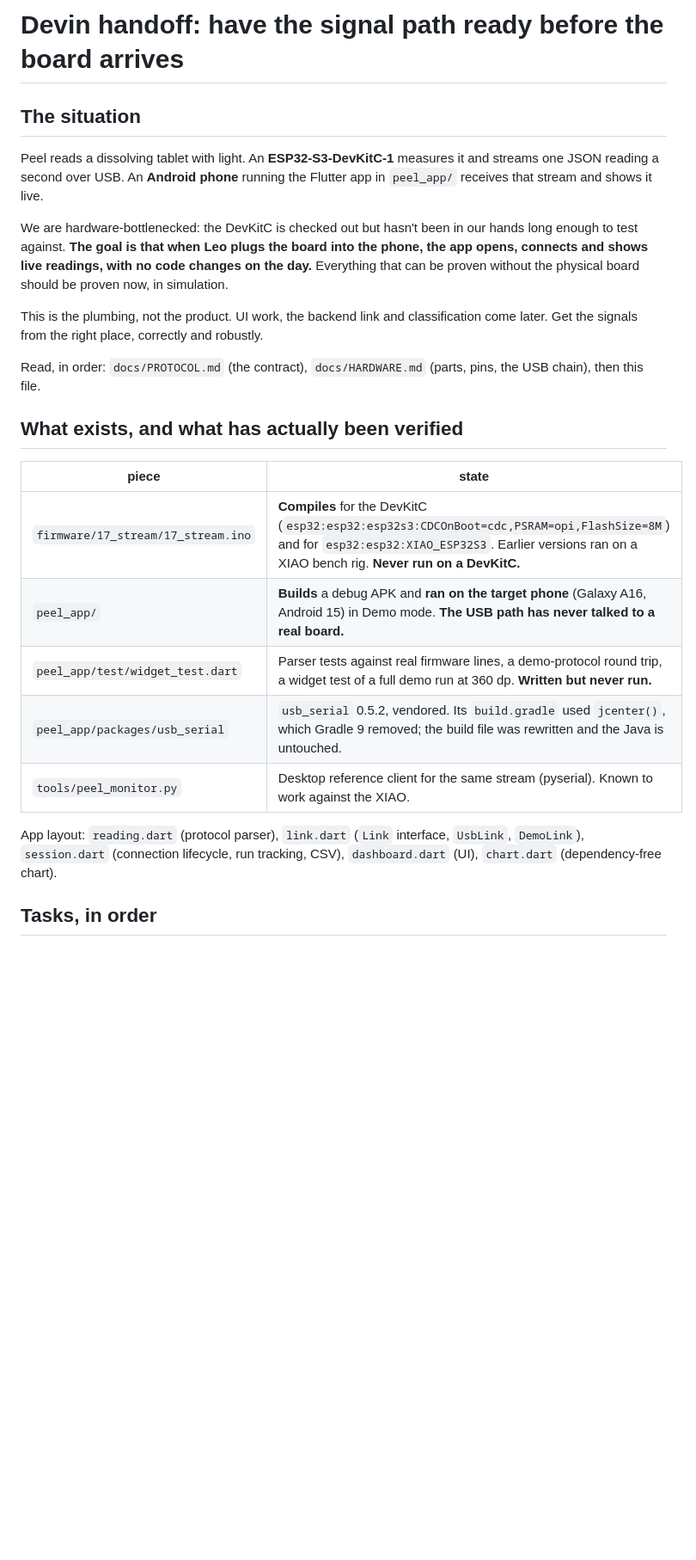
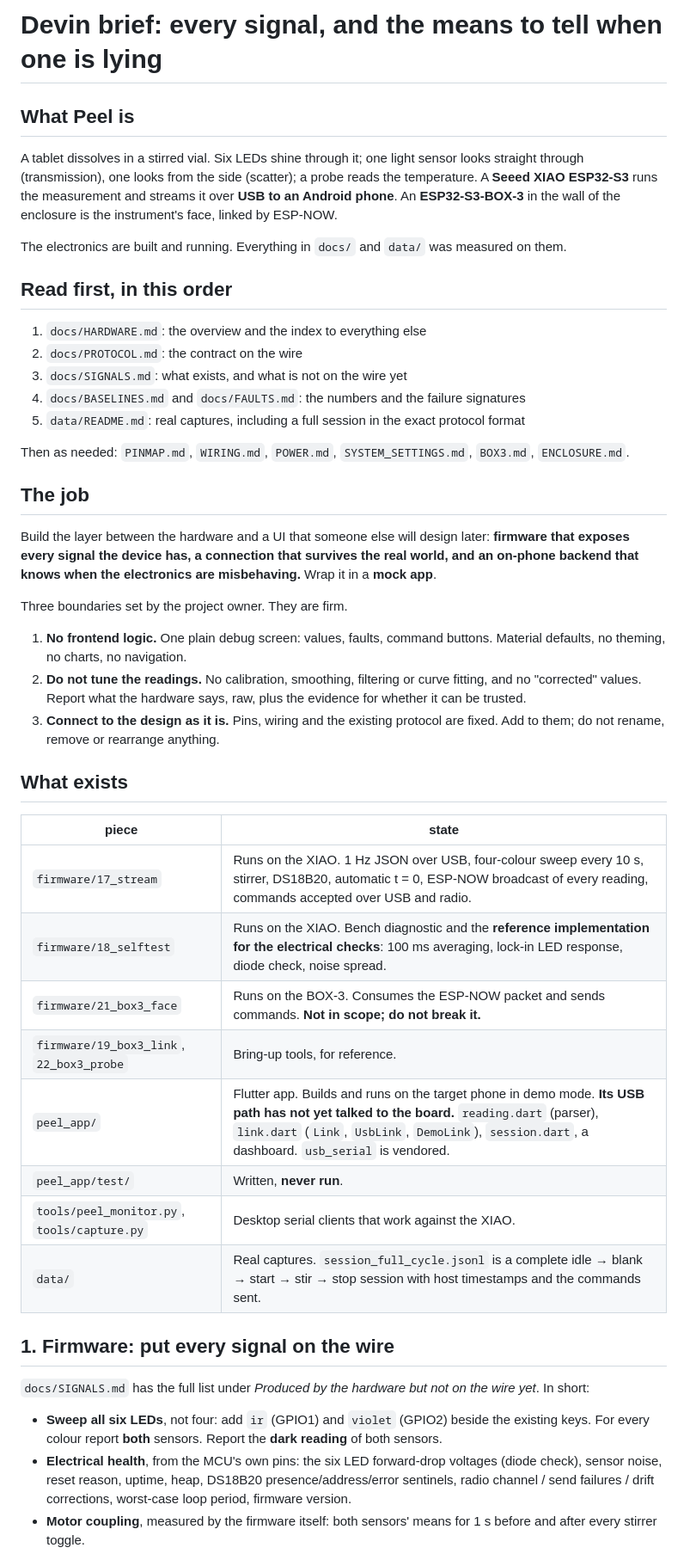
Before and after one commit to viktorinkov/HackMIT-2026, a Markdown page: hardware/DEVIN_HANDOFF.md, the part around one of its changes. Shown at 86% size. GitHub-like rendering; blank space fills up the shorter version.

Commit message:
devin brief

```diff
--- a/hardware/DEVIN_HANDOFF.md
+++ b/hardware/DEVIN_HANDOFF.md
@@ -1,35 +1,58 @@
-# Devin handoff: have the signal path ready before the board arrives
+# Devin brief: every signal, and the means to tell when one is lying
 
-## The situation
+## What Peel is
+A tablet dissolves in a stirred vial. Six LEDs shine through it; one light sensor looks straight
+through (transmission), one looks from the side (scatter); a probe reads the temperature. A
+**Seeed XIAO ESP32-S3** runs the measurement and streams it over **USB to an Android phone**. An
+**ESP32-S3-BOX-3** in the wall of the enclosure is the instrument's face, linked by ESP-NOW.
 
-Peel reads a dissolving tablet with light. An **ESP32-S3-DevKitC-1** measures it and
-streams one JSON reading a second over USB. An **Android phone** running the Flutter app
-in `peel_app/` receives that stream and shows it live.
+The electronics are built and running. Everything in `docs/` and `data/` was measured on them.
 
-We are hardware-bottlenecked: the DevKitC is checked out but hasn't been in our hands long
-enough to test against. **The goal is that when Leo plugs the board into the phone, the app
-opens, connects and shows live readings, with no code changes on the day.** Everything
-that can be proven without the physical board should be proven now, in simulation.
+## Read first, in this order
+1. `docs/HARDWARE.md`: the overview and the index to everything else
+2. `docs/PROTOCOL.md`: the contract on the wire
+3. `docs/SIGNALS.md`: what exists, and what is not on the wire yet
+4. `docs/BASELINES.md` and `docs/FAULTS.md`: the numbers and the failure signatures
+5. `data/README.md`: real captures, including a full session in the exact protocol format
 
-This is the plumbing, not the product. UI work, the backend link and classification come
-later. Get the signals from the right place, correctly and robustly.
+Then as needed: `PINMAP.md`, `WIRING.md`, `POWER.md`, `SYSTEM_SETTINGS.md`, `BOX3.md`, `ENCLOSURE.md`.
 
-Read, in order: `docs/PROTOCOL.md` (the contract), `docs/HARDWARE.md` (parts, pins,
-the USB chain), then this file.
+## The job
+Build the layer between the hardware and a UI that someone else will design later: **firmware
+that exposes every signal the device has, a connection that survives the real world, and an
+on-phone backend that knows when the electronics are misbehaving.** Wrap it in a **mock app**.
 
-## What exists, and what has actually been verified
+Three boundaries set by the project owner. They are firm.
 
+1. **No frontend logic.** One plain debug screen: values, faults, command buttons. Material
+   defaults, no theming, no charts, no navigation.
+2. **Do not tune the readings.** No calibration, smoothing, filtering or curve fitting, and no
+   "corrected" values. Report what the hardware says, raw, plus the evidence for whether it can
+   be trusted.
+3. **Connect to the design as it is.** Pins, wiring and the existing protocol are fixed. Add to
+   them; do not rename, remove or rearrange anything.
+
+## What exists
 | piece | state |
 |---|---|
-| `firmware/17_stream/17_stream.ino` | **Compiles** for the DevKitC (`esp32:esp32:esp32s3:CDCOnBoot=cdc,PSRAM=opi,FlashSize=8M`) and for `esp32:esp32:XIAO_ESP32S3`. Earlier versions ran on a XIAO bench rig. **Never run on a DevKitC.** |
-| `peel_app/` | **Builds** a debug APK and **ran on the target phone** (Galaxy A16, Android 15) in Demo mode. **The USB path has never talked to a real board.** |
-| `peel_app/test/widget_test.dart` | Parser tests against real firmware lines, a demo-protocol round trip, a widget test of a full demo run at 360 dp. **Written but never run.** |
-| `peel_app/packages/usb_serial` | `usb_serial` 0.5.2, vendored. Its `build.gradle` used `jcenter()`, which Gradle 9 removed; the build file was rewritten and the Java is untouched. |
-| `tools/peel_monitor.py` | Desktop reference client for the same stream (pyserial). Known to work against the XIAO. |
+| `firmware/17_stream` | Runs on the XIAO. 1 Hz JSON over USB, four-colour sweep every 10 s, stirrer, DS18B20, automatic t = 0, ESP-NOW broadcast of every reading, commands accepted over USB and radio. |
+| `firmware/18_selftest` | Runs on the XIAO. Bench diagnostic and the **reference implementation for the electrical checks**: 100 ms averaging, lock-in LED response, diode check, noise spread. |
+| `firmware/21_box3_face` | Runs on the BOX-3. Consumes the ESP-NOW packet and sends commands. **Not in scope; do not break it.** |
+| `firmware/19_box3_link`, `22_box3_probe` | Bring-up tools, for reference. |
+| `peel_app/` | Flutter app. Builds and runs on the target phone in demo mode. **Its USB path has not yet talked to the board.** `reading.dart` (parser), `link.dart` (`Link`, `UsbLink`, `DemoLink`), `session.dart`, a dashboard. `usb_serial` is vendored. |
+| `peel_app/test/` | Written, **never run**. |
+| `tools/peel_monitor.py`, `tools/capture.py` | Desktop serial clients that work against the XIAO. |
+| `data/` | Real captures. `session_full_cycle.jsonl` is a complete idle → blank → start → stir → stop session with host timestamps and the commands sent. |
 
-App layout: `reading.dart` (protocol parser), `link.dart` (`Link` interface, `UsbLink`,
-`DemoLink`), `session.dart` (connection lifecycle, run tracking, CSV), `dashboard.dart`
-(UI), `chart.dart` (dependency-free chart).
+## 1. Firmware: put every signal on the wire
+`docs/SIGNALS.md` has the full list under *Produced by the hardware but not on the wire yet*.
+In short:
 
-## Tasks, in order
+- **Sweep all six LEDs**, not four: add `ir` (GPIO1) and `violet` (GPIO2) beside the existing
+  keys. For every colour report **both** sensors. Report the **dark reading** of both sensors.
+- **Electrical health**, from the MCU's own pins: the six LED forward-drop voltages (diode
+  check), sensor noise, reset reason, uptime, heap, DS18B20 presence/address/error sentinels,
+  radio channel / send failures / drift corrections, worst-case loop period, firmware version.
+- **Motor coupling**, measured by the firmware itself: both sensors' means for 1 s before and
+  after every stirrer toggle.
 
```
Also changed, not shown: other parts of hardware/DEVIN_HANDOFF.md (+82 -93 lines).
